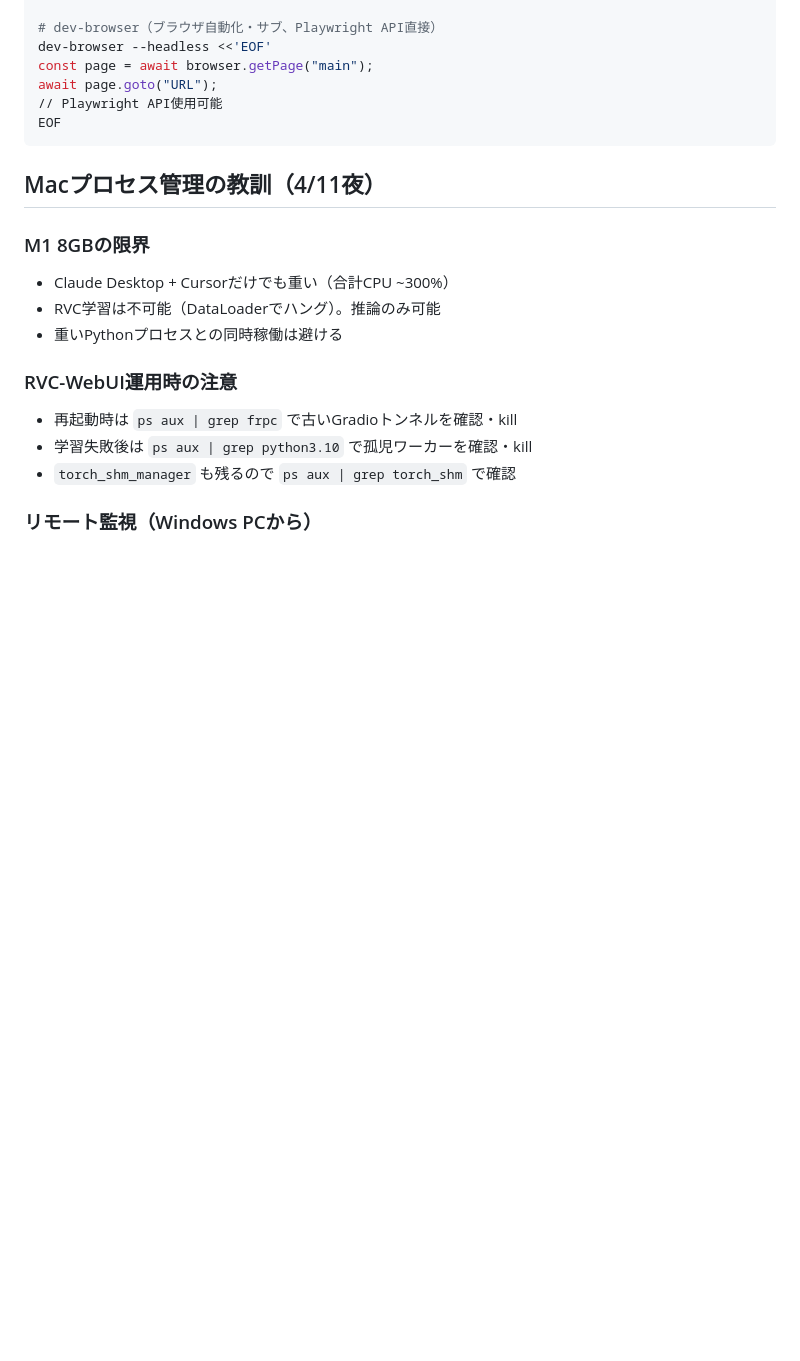
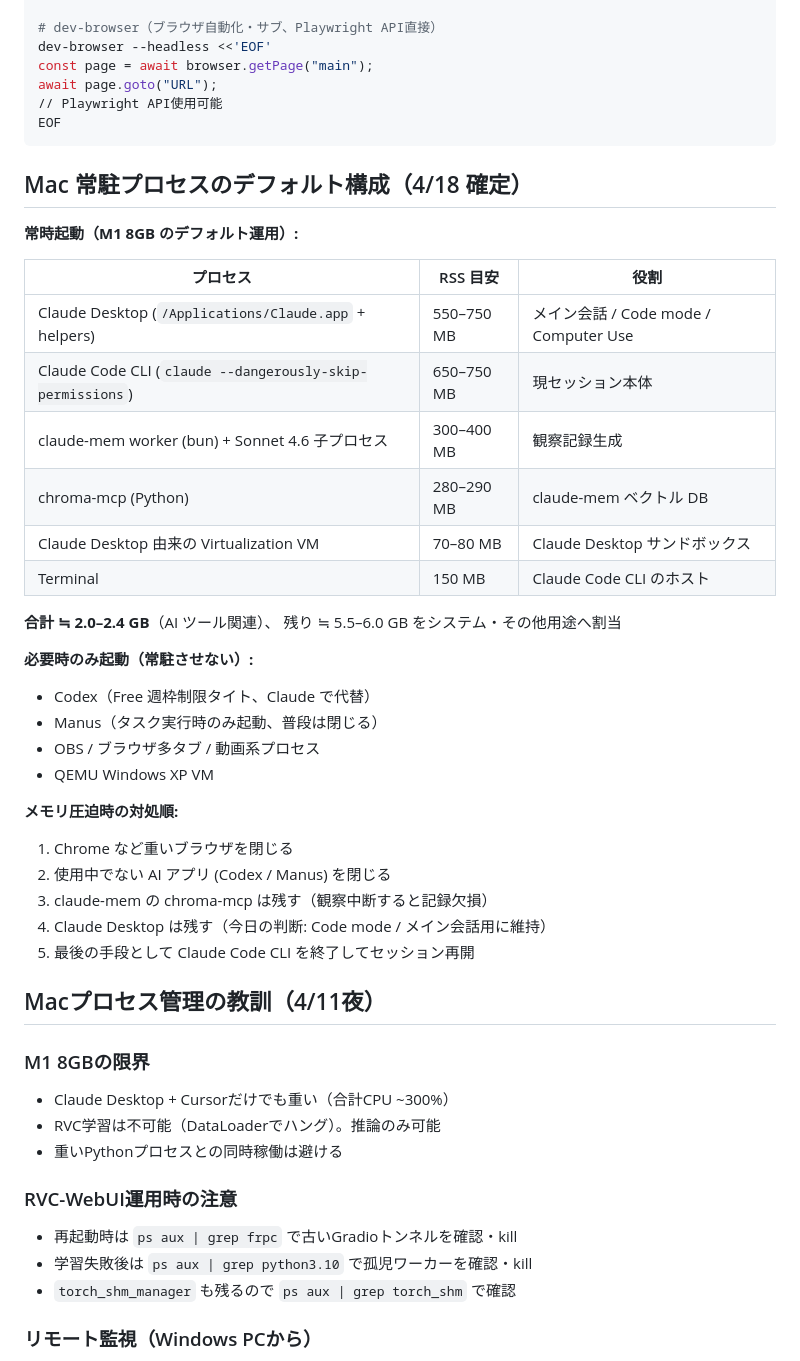
Before and after one commit to wirelessml/test, a Markdown page: CLAUDE.md, the part around the change. Drawn GitHub-style; blank space fills up the shorter version.

Commit message:
Mac 常駐プロセスのデフォルト構成を確定 (4/18)
Claude Desktop + Claude Code CLI + claude-mem + chroma-mcp +
Virtualization VM + Terminal の合計 2.0-2.4 GB を常時稼働構成として明文化。
Codex/Manus/OBS/QEMU は必要時のみ起動、メモリ圧迫時の対処順も追記。

Co-Authored-By: Claude Opus 4.7 (1M context) <noreply@anthropic.com>

````diff
--- a/CLAUDE.md
+++ b/CLAUDE.md
@@ -967,6 +967,34 @@ EOF
 ```
 
 
+## Mac 常駐プロセスのデフォルト構成（4/18 確定）
+
+**常時起動（M1 8GB のデフォルト運用）:**
+
+| プロセス | RSS 目安 | 役割 |
+|---|---|---|
+| Claude Desktop (`/Applications/Claude.app` + helpers) | 550–750 MB | メイン会話 / Code mode / Computer Use |
+| Claude Code CLI (`claude --dangerously-skip-permissions`) | 650–750 MB | 現セッション本体 |
+| claude-mem worker (bun) + Sonnet 4.6 子プロセス | 300–400 MB | 観察記録生成 |
+| chroma-mcp (Python) | 280–290 MB | claude-mem ベクトル DB |
+| Claude Desktop 由来の Virtualization VM | 70–80 MB | Claude Desktop サンドボックス |
+| Terminal | 150 MB | Claude Code CLI のホスト |
+
+**合計 ≒ 2.0–2.4 GB**（AI ツール関連）、 残り ≒ 5.5–6.0 GB をシステム・その他用途へ割当
+
+**必要時のみ起動（常駐させない）:**
+- Codex（Free 週枠制限タイト、Claude で代替）
+- Manus（タスク実行時のみ起動、普段は閉じる）
+- OBS / ブラウザ多タブ / 動画系プロセス
+- QEMU Windows XP VM
+
+**メモリ圧迫時の対処順:**
+1. Chrome など重いブラウザを閉じる
+2. 使用中でない AI アプリ (Codex / Manus) を閉じる
+3. claude-mem の chroma-mcp は残す（観察中断すると記録欠損）
+4. Claude Desktop は残す（今日の判断: Code mode / メイン会話用に維持）
+5. 最後の手段として Claude Code CLI を終了してセッション再開
+
 ## Macプロセス管理の教訓（4/11夜）
 
 ### M1 8GBの限界
````
